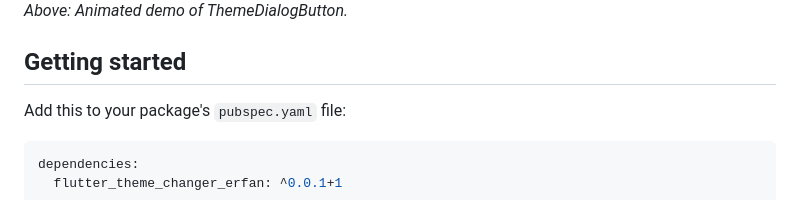
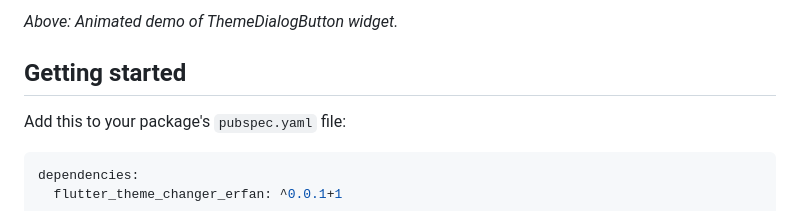
Before and after one commit to erfanalizada/flutter_theme_changer_erfan, a Markdown page: README.md, the part around the change printed below. Rendered like a GitHub page.

```diff
--- a/README.md
+++ b/README.md
@@ -29,5 +29,6 @@ It provides both a **full theme changer wrapper** and **two beautiful theme pick
 
-<p><i>Above: Animated demo of ThemeDialogButton.</i></p>
+*Above: Animated demo of ThemeDialogButton widget.*
+
 
 
 
```
Also changed, not shown: other parts of README.md (+5 -5 lines).
